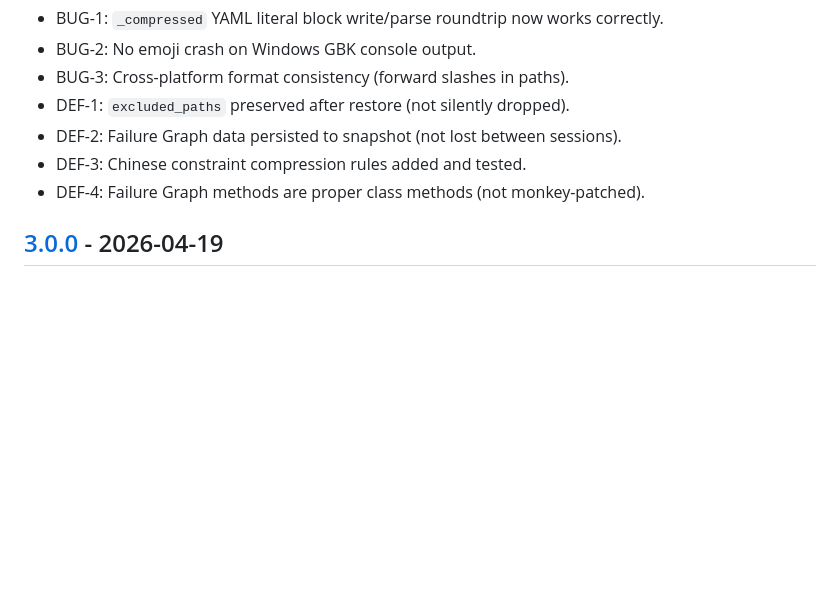
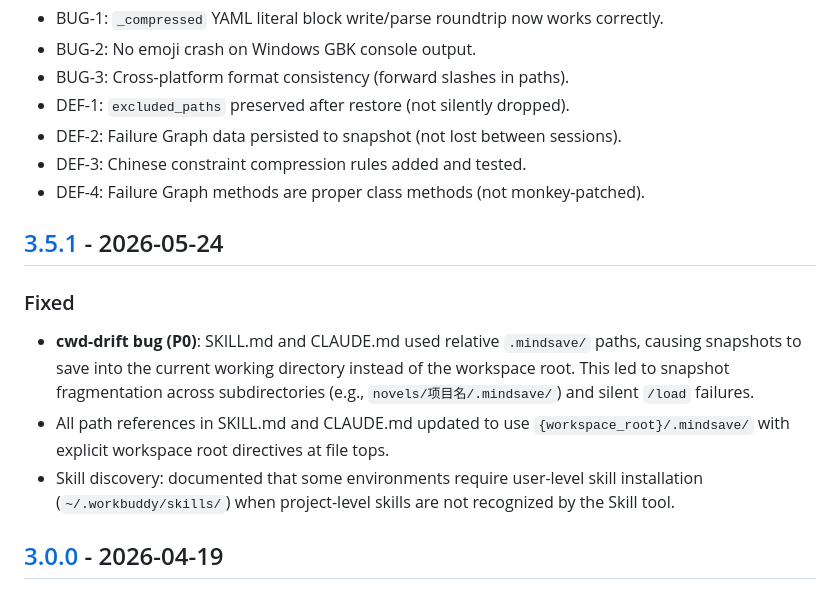
Before and after one commit to Ringlingo/mindsave, a Markdown page: CHANGELOG.md, the part around one of its changes. Drawn GitHub-style; blank space fills up the shorter version.

```diff
--- a/CHANGELOG.md
+++ b/CHANGELOG.md
@@ -37,6 +37,14 @@ and this project adheres to [Semantic Versioning](https://semver.org/spec/v2.0.0
 - DEF-3: Chinese constraint compression rules added and tested.
 - DEF-4: Failure Graph methods are proper class methods (not monkey-patched).
 
+## [3.5.1] - 2026-05-24
+
+### Fixed
+
+- **cwd-drift bug (P0)**: SKILL.md and CLAUDE.md used relative `.mindsave/` paths, causing snapshots to save into the current working directory instead of the workspace root. This led to snapshot fragmentation across subdirectories (e.g., `novels/项目名/.mindsave/`) and silent `/load` failures.
+- All path references in SKILL.md and CLAUDE.md updated to use `{workspace_root}/.mindsave/` with explicit workspace root directives at file tops.
+- Skill discovery: documented that some environments require user-level skill installation (`~/.workbuddy/skills/`) when project-level skills are not recognized by the Skill tool.
+
 ## [3.0.0] - 2026-04-19
 
 ### Added
```
Also changed, not shown: other parts of CHANGELOG.md (+1 -0 lines), CLAUDE.md (+7 -3 lines), SKILL.md (+20 -10 lines).
